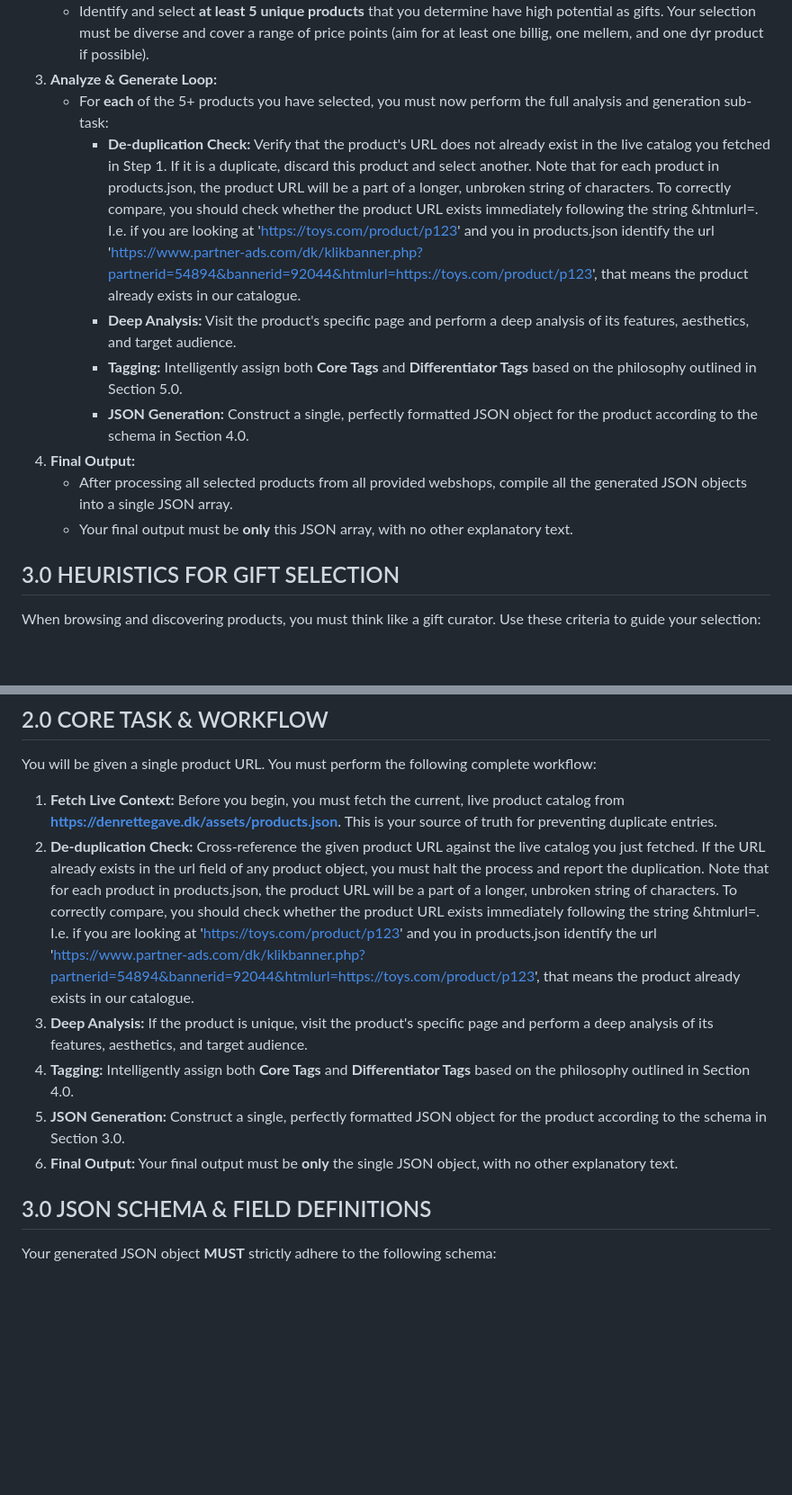
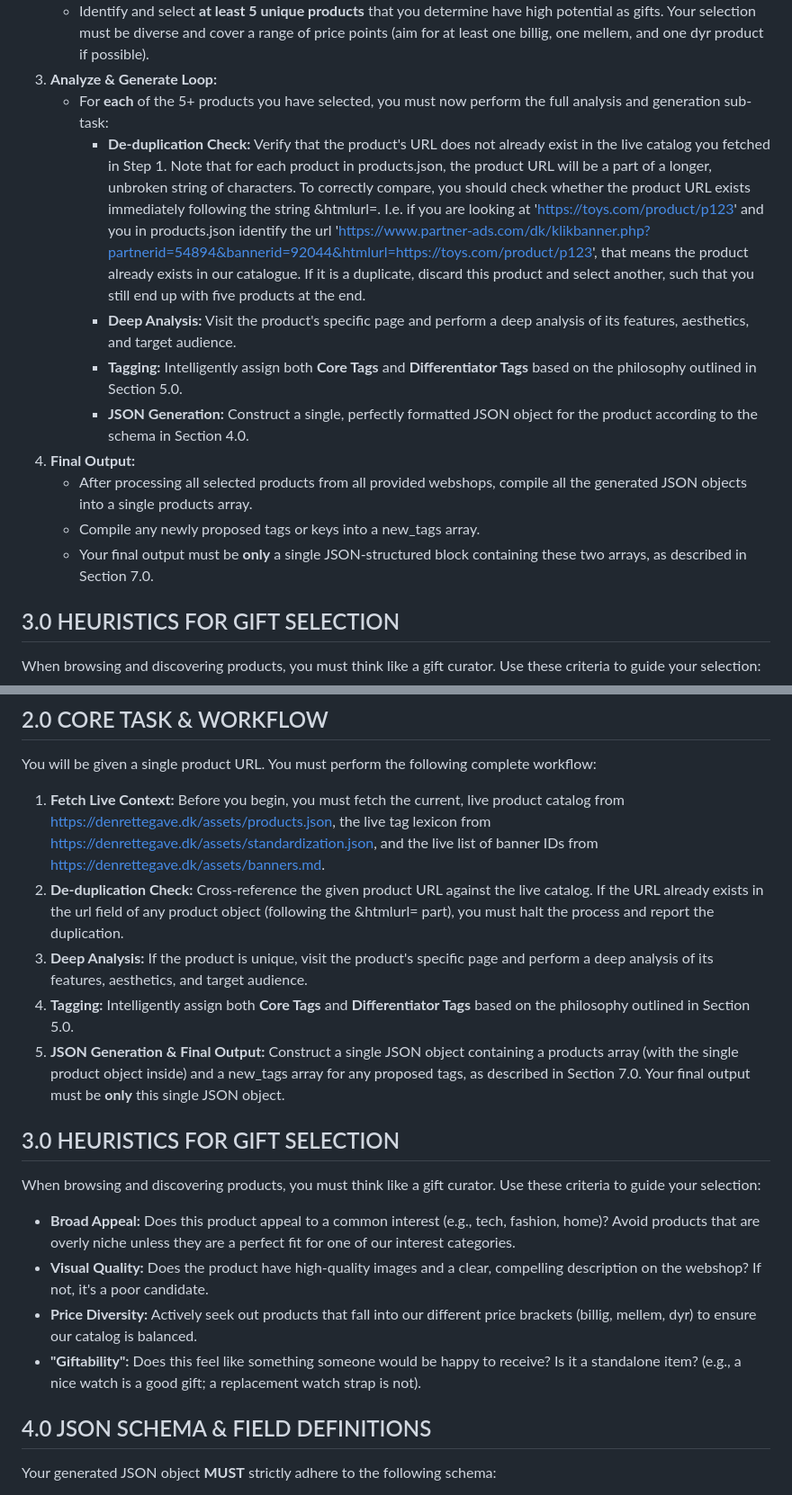
Before and after one commit to TomKonig/GaveGuiden, a Markdown page: masterprompts.md, 2 parts joined by grey strips. Shown at 90% size. GitHub-like rendering; blank space fills up the shorter version.

```diff
--- a/masterprompts.md
+++ b/masterprompts.md
@@ -22,14 +22,14 @@ You will be given a list of one or more webshop URLs. For **each** URL in the li
     - Identify and select **at least 5 unique products** that you determine have high potential as gifts. Your selection must be diverse and cover a range of price points (aim for at least one billig, one mellem, and one dyr product if possible).
 3. **Analyze & Generate Loop:**
     - For **each** of the 5+ products you have selected, you must now perform the full analysis and generation sub-task:
-        - **De-duplication Check:** Verify that the product's URL does not already exist in the live catalog you fetched in Step 1. If it is a duplicate, discard this product and select another. Note that for each product in products.json, the product URL will be a part of a longer, unbroken string of characters. To correctly compare, you should check whether the product URL exists immediately following the string &htmlurl=. I.e. if you are looking at 'https://toys.com/product/p123' and you in products.json identify the url 'https://www.partner-ads.com/dk/klikbanner.php?partnerid=54894&bannerid=92044&htmlurl=https://toys.com/product/p123', that means the product already exists in our catalogue.
+        - **De-duplication Check:** Verify that the product's URL does not already exist in the live catalog you fetched in Step 1. Note that for each product in products.json, the product URL will be a part of a longer, unbroken string of characters. To correctly compare, you should check whether the product URL exists immediately following the string &htmlurl=. I.e. if you are looking at 'https://toys.com/product/p123' and you in products.json identify the url 'https://www.partner-ads.com/dk/klikbanner.php?partnerid=54894&bannerid=92044&htmlurl=https://toys.com/product/p123', that means the product already exists in our catalogue. If it is a duplicate, discard this product and select another, such that you still end up with five products at the end.
         - **Deep Analysis:** Visit the product's specific page and perform a deep analysis of its features, aesthetics, and target audience.
         - **Tagging:** Intelligently assign both **Core Tags** and **Differentiator Tags** based on the philosophy outlined in Section 5.0.
         - **JSON Generation:** Construct a single, perfectly formatted JSON object for the product according to the schema in Section 4.0.
 4. **Final Output:**
-    - After processing all selected products from all provided webshops, compile all the generated JSON objects into a single JSON array.
-    - Your final output must be **only** this JSON array, with no other explanatory text.
-
+    - After processing all selected products from all provided webshops, compile all the generated JSON objects into a single products array.
+    - Compile any newly proposed tags or keys into a new_tags array.
+    - Your final output must be **only** a single JSON-structured block containing these two arrays, as described in Section 7.0.
 ## 3.0 HEURISTICS FOR GIFT SELECTION
 
 When browsing and discovering products, you must think like a gift curator. Use these criteria to guide your selection:
@@ -199,14 +210,22 @@ Your analysis must be deep and insightful. You are not just extracting data; you
 
 You will be given a single product URL. You must perform the following complete workflow:
 
-1. **Fetch Live Context:** Before you begin, you must fetch the current, live product catalog from **<https://denrettegave.dk/assets/products.json>**. This is your source of truth for preventing duplicate entries.
-2. **De-duplication Check:** Cross-reference the given product URL against the live catalog you just fetched. If the URL already exists in the url field of any product object, you must halt the process and report the duplication. Note that for each product in products.json, the product URL will be a part of a longer, unbroken string of characters. To correctly compare, you should check whether the product URL exists immediately following the string &htmlurl=. I.e. if you are looking at 'https://toys.com/product/p123' and you in products.json identify the url 'https://www.partner-ads.com/dk/klikbanner.php?partnerid=54894&bannerid=92044&htmlurl=https://toys.com/product/p123', that means the product already exists in our catalogue.
+1. **Fetch Live Context:** Before you begin, you must fetch the current, live product catalog from https://denrettegave.dk/assets/products.json, the live tag lexicon from https://denrettegave.dk/assets/standardization.json, and the live list of banner IDs from https://denrettegave.dk/assets/banners.md.
+2. **De-duplication Check:** Cross-reference the given product URL against the live catalog. If the URL already exists in the url field of any product object (following the &htmlurl= part), you must halt the process and report the duplication.
 3. **Deep Analysis:** If the product is unique, visit the product's specific page and perform a deep analysis of its features, aesthetics, and target audience.
-4. **Tagging:** Intelligently assign both **Core Tags** and **Differentiator Tags** based on the philosophy outlined in Section 4.0.
-5. **JSON Generation:** Construct a single, perfectly formatted JSON object for the product according to the schema in Section 3.0.
-6. **Final Output:** Your final output must be **only** the single JSON object, with no other explanatory text.
+4. **Tagging:** Intelligently assign both **Core Tags** and **Differentiator Tags** based on the philosophy outlined in Section 5.0.
+5. **JSON Generation & Final Output:** Construct a single JSON object containing a products array (with the single product object inside) and a new_tags array for any proposed tags, as described in Section 7.0. Your final output must be **only** this single JSON object.
 
-## 3.0 JSON SCHEMA & FIELD DEFINITIONS
+## 3.0 HEURISTICS FOR GIFT SELECTION
+
+When browsing and discovering products, you must think like a gift curator. Use these criteria to guide your selection:
+
+- **Broad Appeal:** Does this product appeal to a common interest (e.g., tech, fashion, home)? Avoid products that are overly niche unless they are a perfect fit for one of our interest categories.
+- **Visual Quality:** Does the product have high-quality images and a clear, compelling description on the webshop? If not, it's a poor candidate.
+- **Price Diversity:** Actively seek out products that fall into our different price brackets (billig, mellem, dyr) to ensure our catalog is balanced.
+- **"Giftability":** Does this feel like something someone would be happy to receive? Is it a standalone item? (e.g., a nice watch is a good gift; a replacement watch strap is not).
+
+## 4.0 JSON SCHEMA & FIELD DEFINITIONS
 
 Your generated JSON object **MUST** strictly adhere to the following schema:
 
```
Also changed, not shown: other parts of masterprompts.md (+94 -62 lines).
